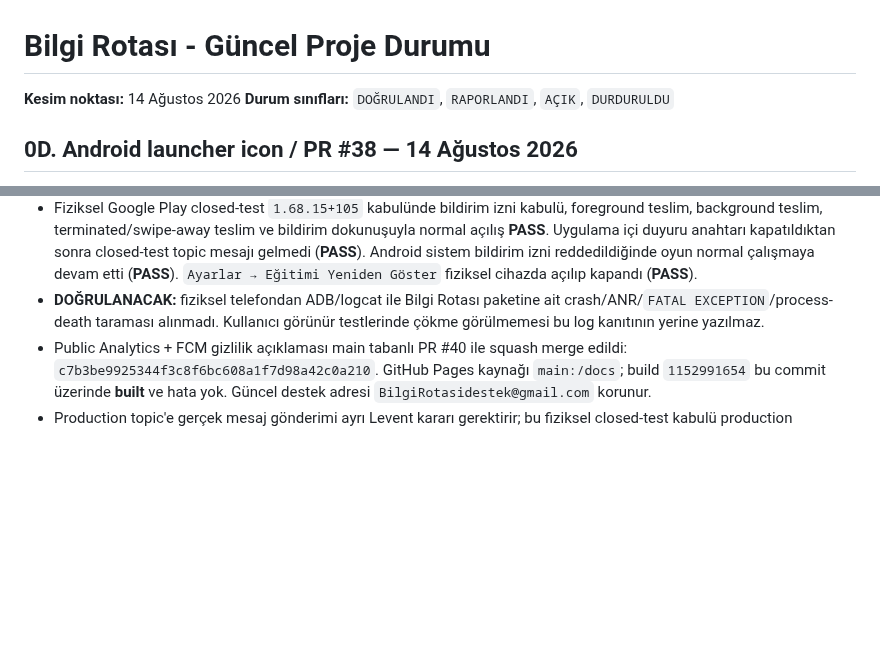
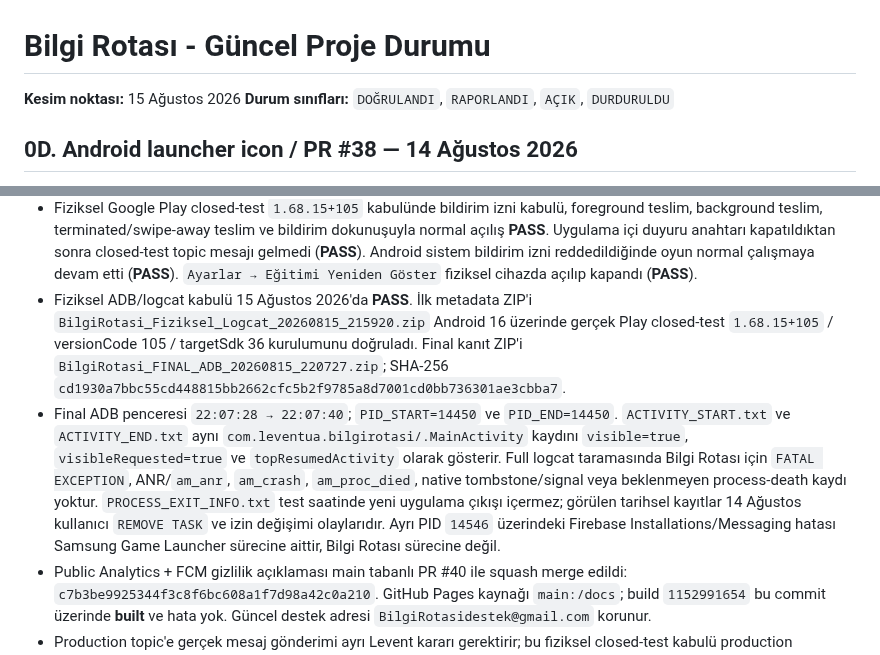
Before and after one commit to LeventuA/BilgiRotasi, a Markdown page: docs/project-memory/BILGI_ROTASI_DURUM.md, 2 parts joined by grey strips. Rendered like a GitHub page; blank space fills up the shorter version.

Commit message:
docs: record physical adb logcat acceptance

```diff
--- a/docs/project-memory/BILGI_ROTASI_DURUM.md
+++ b/docs/project-memory/BILGI_ROTASI_DURUM.md
@@ -1,6 +1,6 @@
 # Bilgi Rotası - Güncel Proje Durumu
 
-**Kesim noktası:** 14 Ağustos 2026
+**Kesim noktası:** 15 Ağustos 2026
 **Durum sınıfları:** `DOĞRULANDI`, `RAPORLANDI`, `AÇIK`, `DURDURULDU`
 
 ## 0D. Android launcher icon / PR #38 — 14 Ağustos 2026
@@ -62,9 +62,21 @@
   kapatıldıktan sonra closed-test topic mesajı gelmedi (**PASS**). Android sistem
   bildirim izni reddedildiğinde oyun normal çalışmaya devam etti (**PASS**).
   `Ayarlar → Eğitimi Yeniden Göster` fiziksel cihazda açılıp kapandı (**PASS**).
-- **DOĞRULANACAK:** fiziksel telefondan ADB/logcat ile Bilgi Rotası paketine ait
-  crash/ANR/`FATAL EXCEPTION`/process-death taraması alınmadı. Kullanıcı görünür
-  testlerinde çökme görülmemesi bu log kanıtının yerine yazılmaz.
+- Fiziksel ADB/logcat kabulü 15 Ağustos 2026'da **PASS**. İlk metadata ZIP'i
+  `BilgiRotasi_Fiziksel_Logcat_20260815_215920.zip` Android 16 üzerinde gerçek
+  Play closed-test `1.68.15+105` / versionCode 105 / targetSdk 36 kurulumunu
+  doğruladı. Final kanıt ZIP'i `BilgiRotasi_FINAL_ADB_20260815_220727.zip`;
+  SHA-256 `cd1930a7bbc55cd448815bb2662cfc5b2f9785a8d7001cd0bb736301ae3cbba7`.
+- Final ADB penceresi `22:07:28 → 22:07:40`; `PID_START=14450` ve
+  `PID_END=14450`. `ACTIVITY_START.txt` ve `ACTIVITY_END.txt` aynı
+  `com.leventua.bilgirotasi/.MainActivity` kaydını `visible=true`,
+  `visibleRequested=true` ve `topResumedActivity` olarak gösterir. Full logcat
+  taramasında Bilgi Rotası için `FATAL EXCEPTION`, ANR/`am_anr`, `am_crash`,
+  `am_proc_died`, native tombstone/signal veya beklenmeyen process-death kaydı
+  yoktur. `PROCESS_EXIT_INFO.txt` test saatinde yeni uygulama çıkışı içermez;
+  görülen tarihsel kayıtlar 14 Ağustos kullanıcı `REMOVE TASK` ve izin değişimi
+  olaylarıdır. Ayrı PID `14546` üzerindeki Firebase Installations/Messaging
+  hatası Samsung Game Launcher sürecine aittir, Bilgi Rotası sürecine değil.
 - Public Analytics + FCM gizlilik açıklaması main tabanlı PR #40 ile squash merge
   edildi: `c7b3be9925344f3c8f6bc608a1f7d98a42c0a210`. GitHub Pages kaynağı `main:/docs`;
   build `1152991654` bu commit üzerinde **built** ve hata yok. Güncel destek adresi
```
Also changed, not shown: docs/project-memory/ACIK_SORULAR_VE_DOGRULAMALAR.md (+13 -9 lines), docs/project-memory/GOREV_HAVUZU.md (+7 -4 lines).
